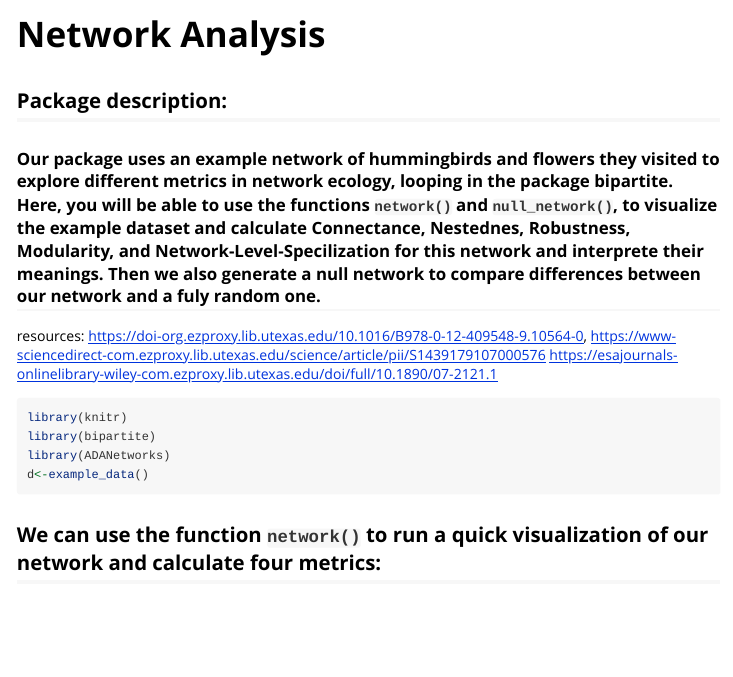
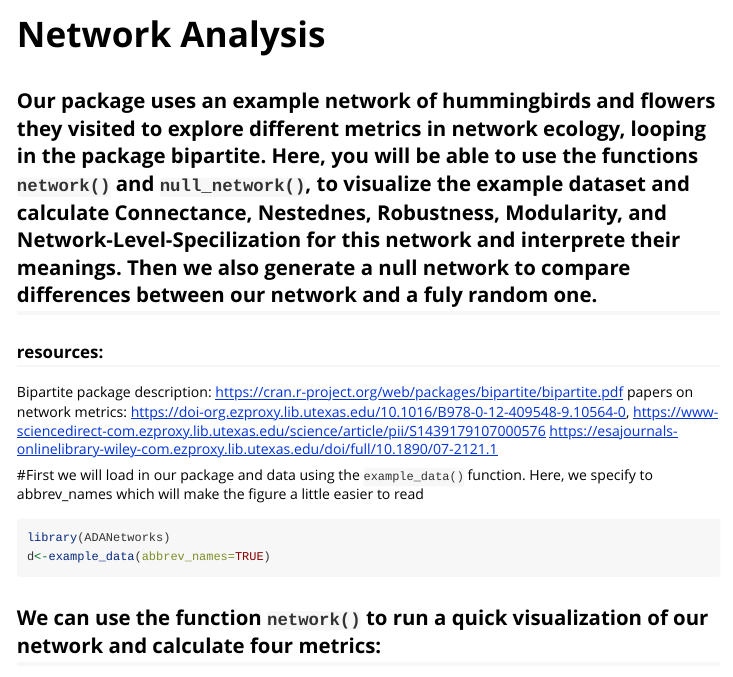
Before and after one commit to lraulinaitis/ADA-Collab-Project, an R Markdown document (vignettes/Network_vignette.Rmd): the page in a window 1100 px wide, from its top. Rendered offline with R 4.5, knitr and Pandoc, with nearby package versions; some code elsewhere in the file could not run offline.

Commit message:
made some edits to the vignette and the param descriptions in the package

````diff
--- a/vignettes/Network_vignette.Rmd
+++ b/vignettes/Network_vignette.Rmd
@@ -8,14 +8,17 @@ vignette: >
   \usepackage[utf8]{inputenc}
 ---
 
-## Package description:
-### Our package uses an example network of hummingbirds and flowers they visited to explore different metrics in network ecology, looping in the package bipartite. Here, you will be able to use the functions `network()` and `null_network()`,  to visualize the example dataset and calculate Connectance, Nestednes, Robustness, Modularity, and Network-Level-Specilization for this network and interprete their meanings. Then we also generate a null network to compare differences between our network and a fuly random one.
-resources: https://doi-org.ezproxy.lib.utexas.edu/10.1016/B978-0-12-409548-9.10564-0, https://www-sciencedirect-com.ezproxy.lib.utexas.edu/science/article/pii/S1439179107000576 https://esajournals-onlinelibrary-wiley-com.ezproxy.lib.utexas.edu/doi/full/10.1890/07-2121.1
+## Our package uses an example network of hummingbirds and flowers they visited to explore different metrics in network ecology, looping in the package bipartite. Here, you will be able to use the functions `network()` and `null_network()`,  to visualize the example dataset and calculate Connectance, Nestednes, Robustness, Modularity, and Network-Level-Specilization for this network and interprete their meanings. Then we also generate a null network to compare differences between our network and a fuly random one.
+### resources:
+Bipartite package description: https://cran.r-project.org/web/packages/bipartite/bipartite.pdf
+papers on network metrics:
+https://doi-org.ezproxy.lib.utexas.edu/10.1016/B978-0-12-409548-9.10564-0, https://www-sciencedirect-com.ezproxy.lib.utexas.edu/science/article/pii/S1439179107000576 https://esajournals-onlinelibrary-wiley-com.ezproxy.lib.utexas.edu/doi/full/10.1890/07-2121.1
+
+
+#First we will load in our package and data using the `example_data()` function. Here, we specify to abbrev_names which will make the figure a little easier to read
 ```{r setup}
-library(knitr)
-library(bipartite)
 library(ADANetworks)
-d<-example_data()
+d<-example_data(abbrev_names=TRUE)
 ```
 
 ## We can use the function `network()` to run a quick visualization of our network and calculate four metrics:
````
Also changed, not shown: R/hello.R (+2 -1 lines), vignettes/Network_vignette.Rmd (3 more changed lines).
